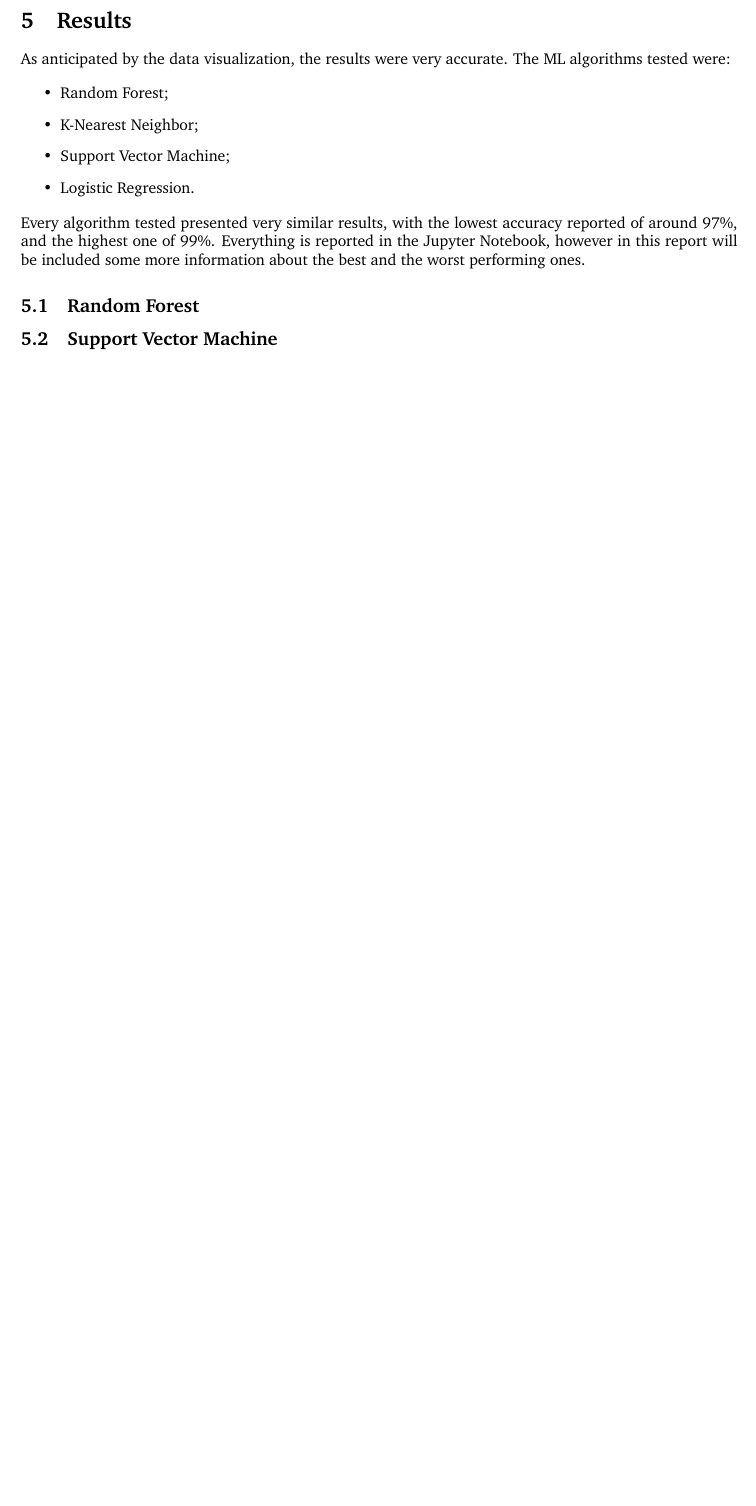
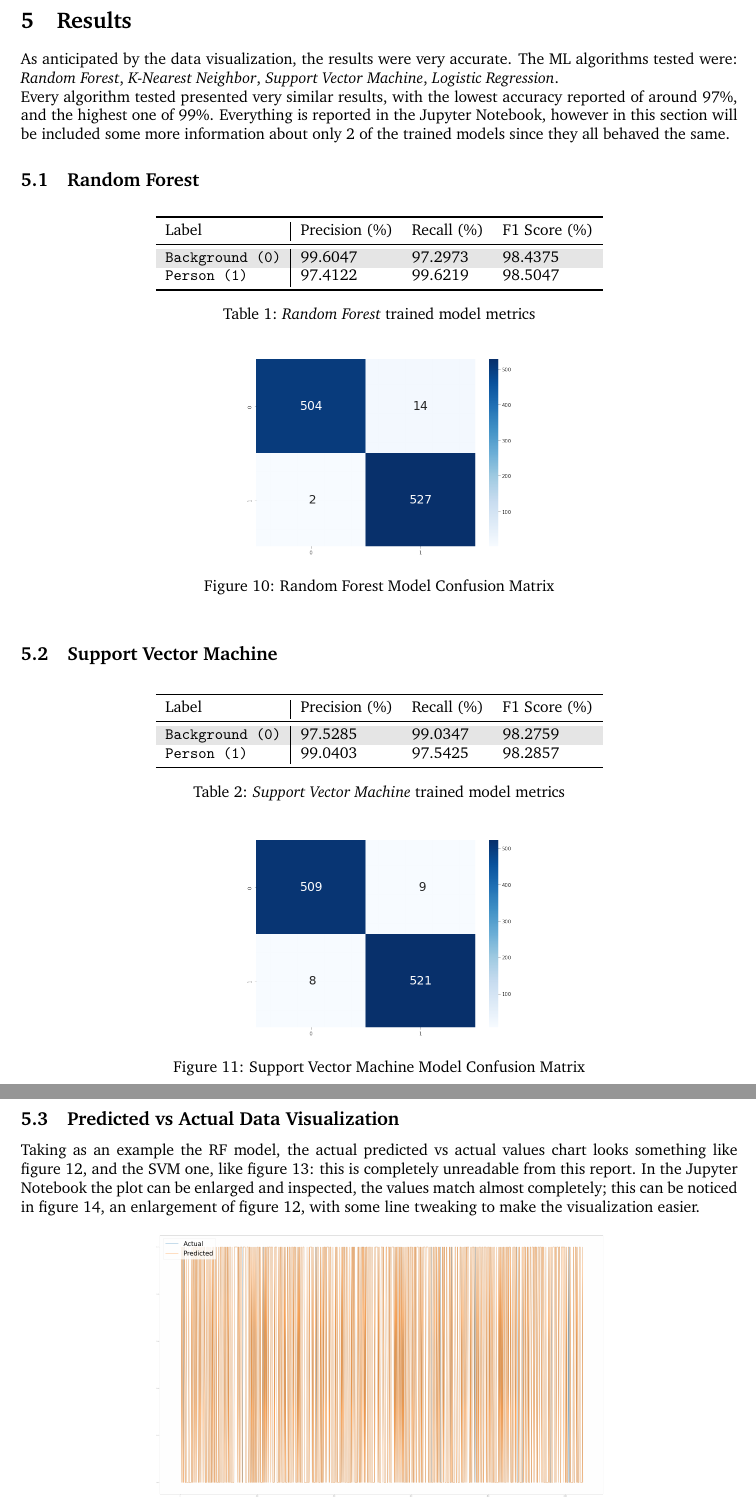
Before and after one commit to GiovanniBaccichet/IoT-human-detection, a LaTeX document (Report/report.tex, which reads Report/structure.tex): part of page 6 of 6 before the commit and two parts of pages 6 and 7 of 8 after it, the two joined at a grey line, cut so that both start at the same text, the shorter picture padded with empty space. Compiled offline with pdfLaTeX.

Commit message:
Jupyter Notebook minor fixes and chart update ✨

```diff
--- a/Report/report.tex
+++ b/Report/report.tex
@@ -170,16 +170,60 @@ In the Jupyter Notebook are attached some other diagrams aimed at visualizing th
 \newpage~\newpage
 \section{Results}
 
-As anticipated by the data visualization, the results were very accurate. The ML algorithms tested were:
-
-\begin{itemize}
-	\item Random Forest;
-	\item K-Nearest Neighbor;
-	\item Support Vector Machine;
-	\item Logistic Regression.
-\end{itemize}
-Every algorithm tested presented very similar results, with the lowest accuracy reported of around 97\%, and the highest one of 99\%. Everything is reported in the Jupyter Notebook, however in this report will be included some more information about the best and the worst performing ones.
+As anticipated by the data visualization, the results were very accurate. The ML algorithms tested were: \textit{Random Forest}, \textit{K-Nearest Neighbor}, \textit{Support Vector Machine}, \textit{Logistic Regression}. \\
+Every algorithm tested presented very similar results, with the lowest accuracy reported of around 97\%, and the highest one of 99\%. Everything is reported in the Jupyter Notebook, however in this section will be included some more information about only 2 of the trained models since they all behaved the same.
 
 \subsection[]{Random Forest}
 
+\begin{table}[h!]
+	\centering
+	\begin{tabular}{l|llll}
+		\toprule
+		Label & Precision (\%) & Recall (\%) & F1 Score (\%) \\
+		\midrule
+		\rowcolor{black!10} \texttt{Background (0)} & 99.6047 & 97.2973 & 98.4375 \\
+		\texttt{Person (1)} & 97.4122 & 99.6219 & 98.5047 \\
+		\bottomrule
+	\end{tabular}
+	\caption{\textit{Random Forest} trained model metrics}
+	\label{tab:rf-results}
+ \end{table}
+
+\begin{figure}[h!]
+	\centering
+	\includegraphics[width=6cm]{assets/rf-confusion-matrix.png}
+	\caption{Random Forest Model Confusion Matrix}
+	\label{fig::rf-confusion-matrix}
+\end{figure}
+
 \subsection[]{Support Vector Machine}
+
+\begin{table}[h!]
+	\centering
+	\begin{tabular}{l|llll}
+		\toprule
+		Label & Precision (\%) & Recall (\%) & F1 Score (\%) \\
+		\midrule
+		\rowcolor{black!10} \texttt{Background (0)} & 97.5285 & 99.0347 & 98.2759 \\
+		\texttt{Person (1)} & 99.0403 & 97.5425 & 98.2857 \\
+		\bottomrule
+	\end{tabular}
+	\caption{\textit{Support Vector Machine} trained model metrics}
+	\label{tab:svm-results}
+ \end{table}
+
+\begin{figure}[h!]
+	\centering
+	\includegraphics[width=6cm]{assets/SVM-confusion-matrix.png}
+	\caption{Support Vector Machine Model Confusion Matrix}
+	\label{fig::svm-confusion-matrix}
+\end{figure}
+
+\subsection[]{Predicted vs Actual Data Visualization}
+
+Taking as an example the RF model, the actual predicted vs actual values chart looks something like figure \ref{fig::rf-predicted-vs-actual-total}, and the SVM one, like figure \ref{fig::svm-predicted-vs-actual-total}: this is completely unreadable from this report. In the Jupyter Notebook the plot can be enlarged and inspected, the values match almost completely; this can be noticed in figure \ref{fig::rf-predicted-vs-actual-enlarged}, an enlargement of figure \ref{fig::rf-predicted-vs-actual-total}, with some line tweaking to make the visualization easier.
+
+\begin{figure}[h!]
+	\centering
+	\includegraphics[width=10cm]{assets/svm-diagram-predicted-vs-actual-total.png}
+	\caption{Random Forest Model Predicted (orange) vs Actual (blue) Values}
--- a/Report/structure.tex
+++ b/Report/structure.tex
@@ -35,6 +35,13 @@
 \lstset{
 	basicstyle=\ttfamily, % Typeset listings in monospace font
 }
+
+\usepackage{booktabs}
+\usepackage{colortbl}
+\usepackage{xcolor}
+\usepackage{xfrac}
+
+\newcommand{\ra}[1]{\renewcommand{\arraystretch}{#1}}
 
 %----------------------------------------------------------------------------------------
 %	DOCUMENT MARGINS
```
Also changed, not shown: Report/assets/SVM-confusion-matrix.png (added), Report/assets/Spy-Your-Mate-Topology.png, Report/assets/node-red-flow.png, Report/assets/rf-confusion-matrix.png (added), Report/assets/rf-diagram-predicted-vs-actual-total.png (added), Report/assets/rf-predicted-vs-actual-enlarged.png (added), Report/assets/svm-diagram-predicted-vs-actual-total.png (added), Report/report.pdf, Report/report.tex (22 more changed lines), 1 other file.
